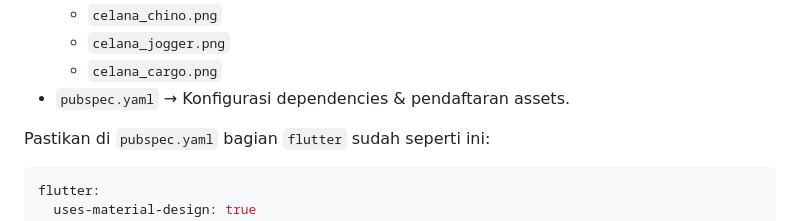
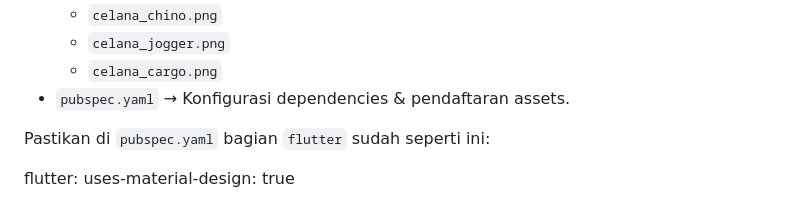
Before and after one commit to Nazul0110/app_hanitokocelana, a Markdown page: README.md, the part around the change. Rendered like a GitHub page.

````diff
--- a/README.md
+++ b/README.md
@@ -80,7 +80,6 @@ Aplikasi juga sudah mendukung **dark mode** dengan tombol toggle langsung di dal
 
 Pastikan di `pubspec.yaml` bagian `flutter` sudah seperti ini:
 
-```yaml
 flutter:
   uses-material-design: true
 
````
